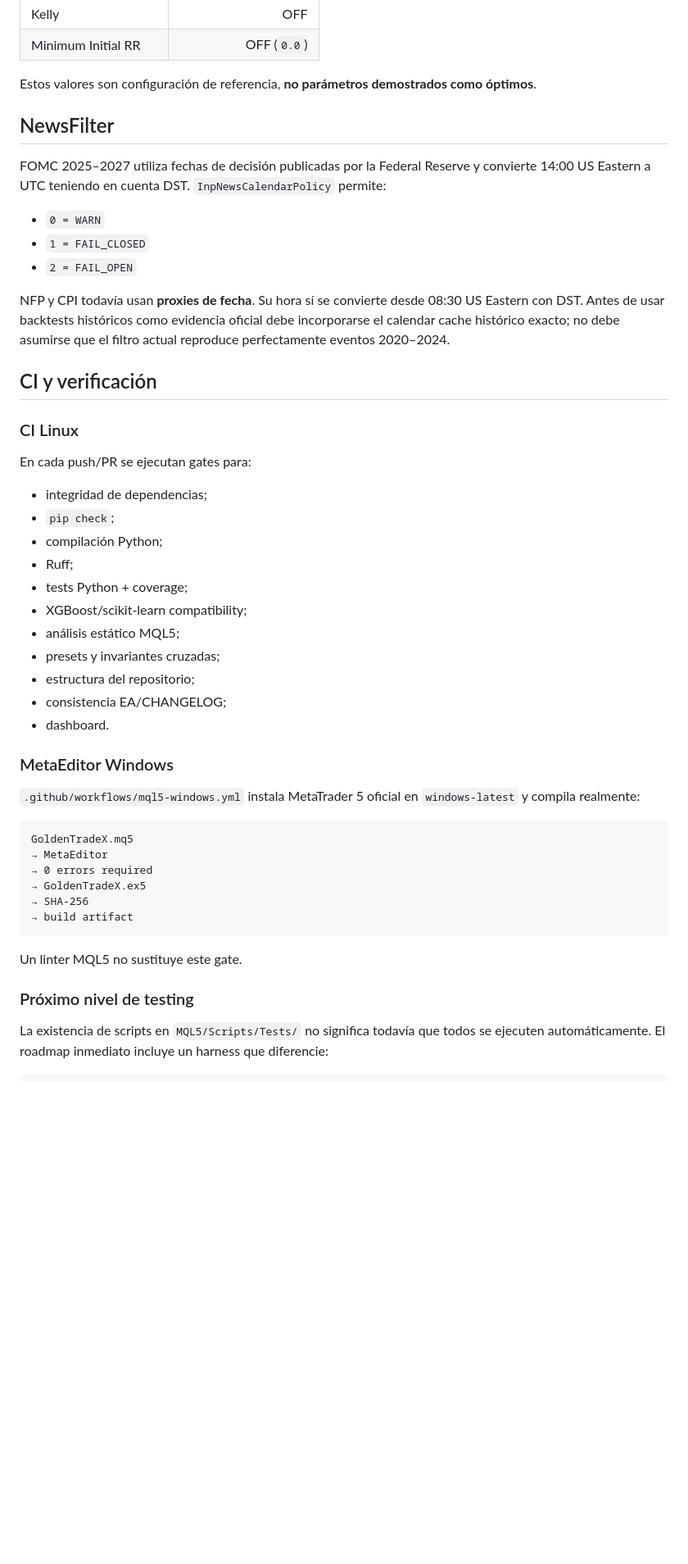
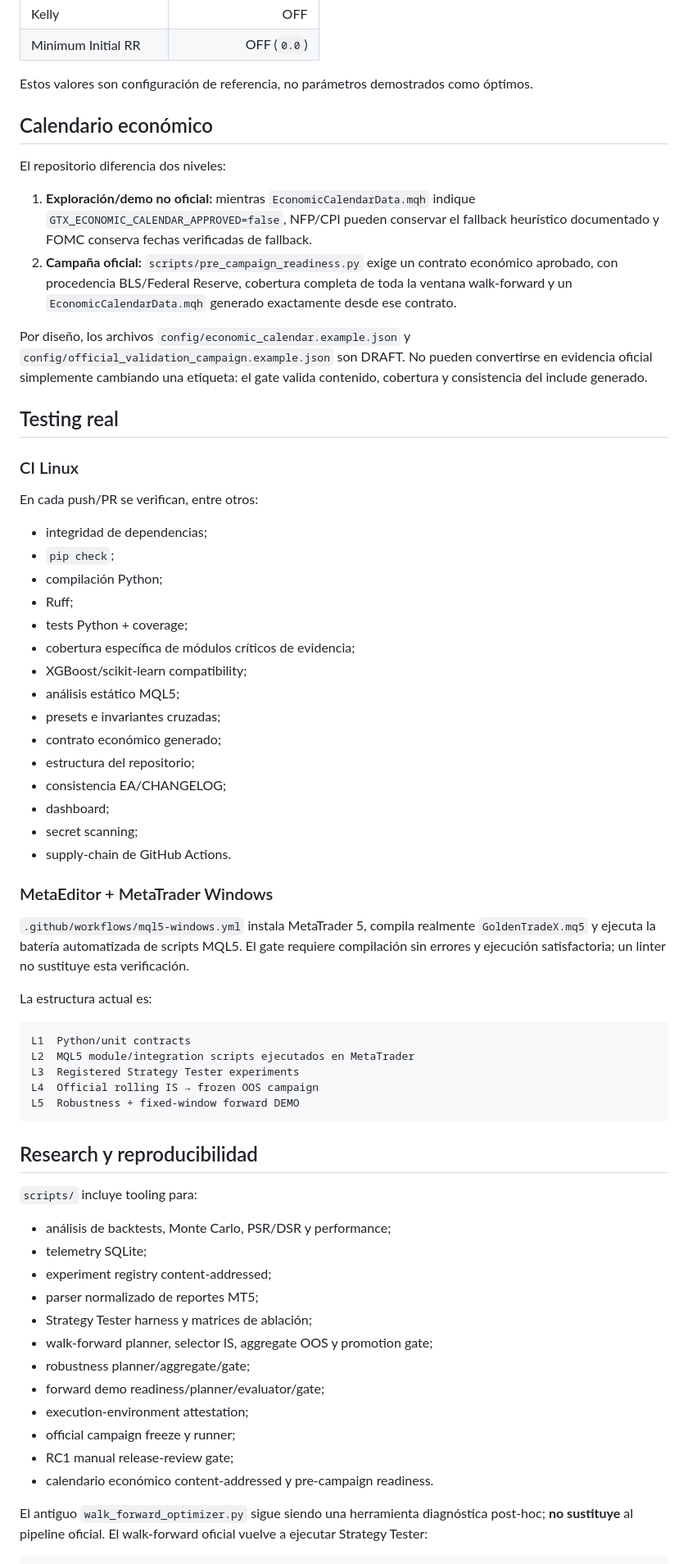
Before and after one commit to VladPhil92/Golden-Trade-X, a Markdown page: README.md, the part around one of its changes. Shown at 82% size. Drawn GitHub-style; blank space fills up the shorter version.

````diff
--- a/README.md
+++ b/README.md
@@ -112,53 +111,70 @@ La versión 2.62 introduce una capa explícita de integridad de trading:
 | Kelly | OFF |
 | Minimum Initial RR | OFF (`0.0`) |
 
-Estos valores son configuración de referencia, **no parámetros demostrados como óptimos**.
+Estos valores son configuración de referencia, no parámetros demostrados como óptimos.
 
-## NewsFilter
+## Calendario económico
 
-FOMC 2025–2027 utiliza fechas de decisión publicadas por la Federal Reserve y convierte 14:00 US Eastern a UTC teniendo en cuenta DST. `InpNewsCalendarPolicy` permite:
+El repositorio diferencia dos niveles:
 
-- `0 = WARN`
-- `1 = FAIL_CLOSED`
-- `2 = FAIL_OPEN`
+1. **Exploración/demo no oficial:** mientras `EconomicCalendarData.mqh` indique `GTX_ECONOMIC_CALENDAR_APPROVED=false`, NFP/CPI pueden conservar el fallback heurístico documentado y FOMC conserva fechas verificadas de fallback.
+2. **Campaña oficial:** `scripts/pre_campaign_readiness.py` exige un contrato económico aprobado, con procedencia BLS/Federal Reserve, cobertura completa de toda la ventana walk-forward y un `EconomicCalendarData.mqh` generado exactamente desde ese contrato.
 
-NFP y CPI todavía usan **proxies de fecha**. Su hora sí se convierte desde 08:30 US Eastern con DST. Antes de usar backtests históricos como evidencia oficial debe incorporarse el calendar cache histórico exacto; no debe asumirse que el filtro actual reproduce perfectamente eventos 2020–2024.
+Por diseño, los archivos `config/economic_calendar.example.json` y `config/official_validation_campaign.example.json` son DRAFT. No pueden convertirse en evidencia oficial simplemente cambiando una etiqueta: el gate valida contenido, cobertura y consistencia del include generado.
 
-## CI y verificación
+## Testing real
 
 ### CI Linux
 
-En cada push/PR se ejecutan gates para:
+En cada push/PR se verifican, entre otros:
 
 - integridad de dependencias;
 - `pip check`;
 - compilación Python;
 - Ruff;
 - tests Python + coverage;
+- cobertura específica de módulos críticos de evidencia;
 - XGBoost/scikit-learn compatibility;
 - análisis estático MQL5;
-- presets y invariantes cruzadas;
+- presets e invariantes cruzadas;
+- contrato económico generado;
 - estructura del repositorio;
 - consistencia EA/CHANGELOG;
-- dashboard.
+- dashboard;
+- secret scanning;
+- supply-chain de GitHub Actions.
 
-### MetaEditor Windows
+### MetaEditor + MetaTrader Windows
 
-`.github/workflows/mql5-windows.yml` instala MetaTrader 5 oficial en `windows-latest` y compila realmente:
+`.github/workflows/mql5-windows.yml` instala MetaTrader 5, compila realmente `GoldenTradeX.mq5` y ejecuta la batería automatizada de scripts MQL5. El gate requiere compilación sin errores y ejecución satisfactoria; un linter no sustituye esta verificación.
+
+La estructura actual es:
 
 ```text
-GoldenTradeX.mq5
-→ MetaEditor
-→ 0 errors required
-→ GoldenTradeX.ex5
-→ SHA-256
-→ build artifact
+L1  Python/unit contracts
+L2  MQL5 module/integration scripts ejecutados en MetaTrader
+L3  Registered Strategy Tester experiments
+L4  Official rolling IS → frozen OOS campaign
+L5  Robustness + fixed-window forward DEMO
 ```
 
-Un linter MQL5 no sustituye este gate.
+## Research y reproducibilidad
 
-### Próximo nivel de testing
+`scripts/` incluye tooling para:
 
-La existencia de scripts en `MQL5/Scripts/Tests/` no significa todavía que todos se ejecuten automáticamente. El roadmap inmediato incluye un harness que diferencie:
+- análisis de backtests, Monte Carlo, PSR/DSR y performance;
+- telemetry SQLite;
+- experiment registry content-addressed;
+- parser normalizado de reportes MT5;
+- Strategy Tester harness y matrices de ablación;
+- walk-forward planner, selector IS, aggregate OOS y promotion gate;
+- robustness planner/aggregate/gate;
+- forward demo readiness/planner/evaluator/gate;
+- execution-environment attestation;
+- official campaign freeze y runner;
+- RC1 manual release-review gate;
+- calendario económico content-addressed y pre-campaign readiness.
+
+El antiguo `walk_forward_optimizer.py` sigue siendo una herramienta diagnóstica post-hoc; **no sustituye** al pipeline oficial. El walk-forward oficial vuelve a ejecutar Strategy Tester:
 
 ```text
````
Also changed, not shown: other parts of README.md (+113 -108 lines).
